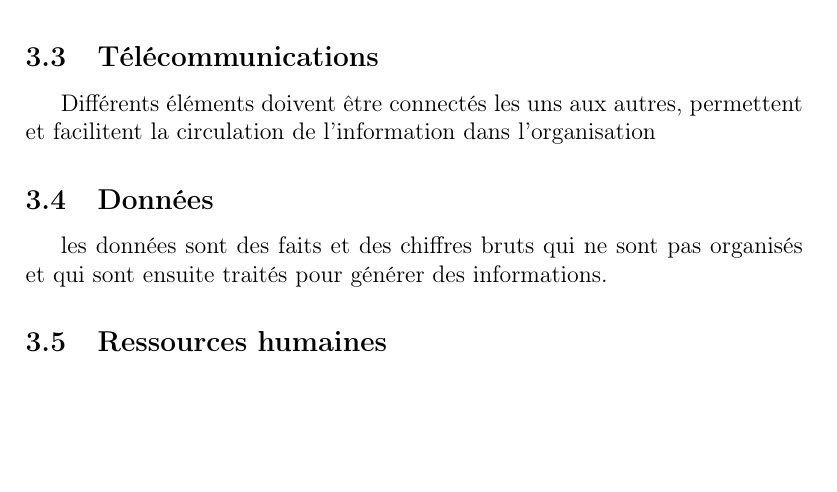
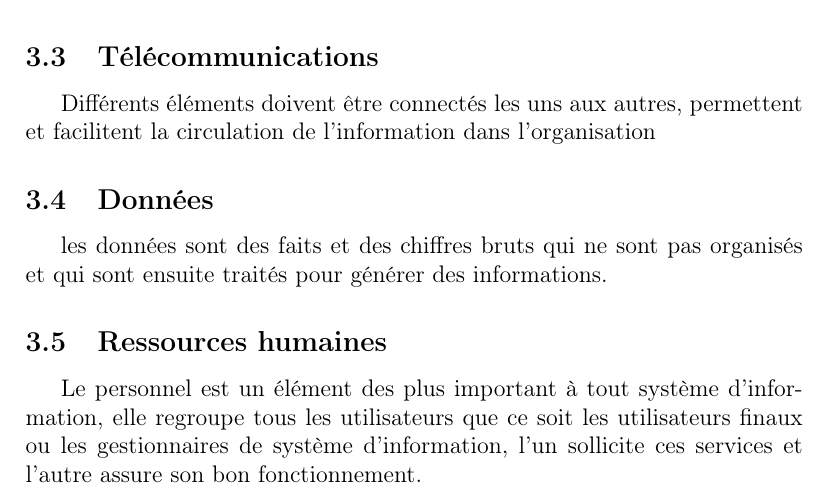
Before and after one commit to Bislem/PFC, a LaTeX document (Chapitre1.tex): part of page 2 of 2 before the commit and part of page 2 of 3 after it, cut so that both start at the same text, the shorter picture padded with empty space. Compiled offline with pdfLaTeX.

Commit message:
mise a jour de chapitre 1

```diff
--- a/Chapitre1.tex
+++ b/Chapitre1.tex
@@ -69,7 +69,10 @@ stockées dans et traitées par le système.
      organisés et qui sont ensuite traités pour générer des informations.
 
      \subsection{Ressources humaines}
-
+     Le personnel est un élément des plus important à tout système
+     d’information, elle regroupe tous les utilisateurs que ce soit les
+     utilisateurs finaux ou les gestionnaires de système d’information,
+     l’un sollicite ces services et l’autre assure son bon fonctionnement.
 
 \section{Les fonctions d’un système d’information}
 il existe quatre fonctions principales d'un systemes d'information:
```
